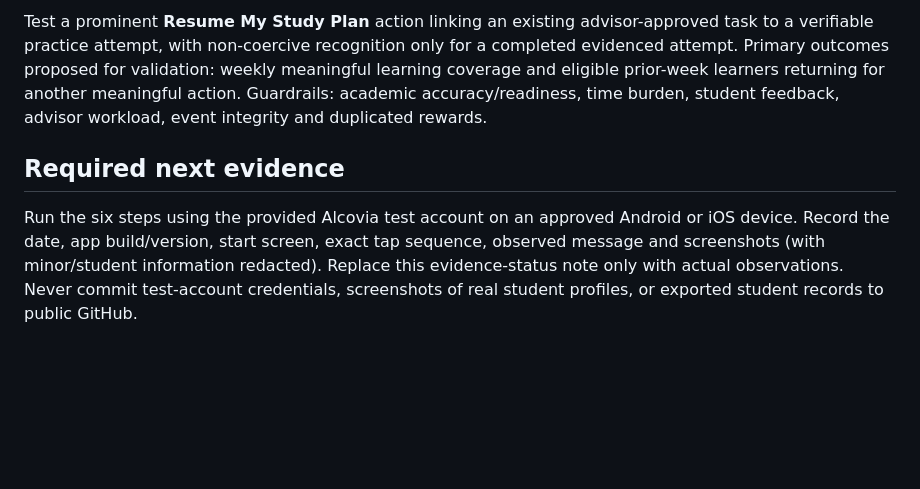
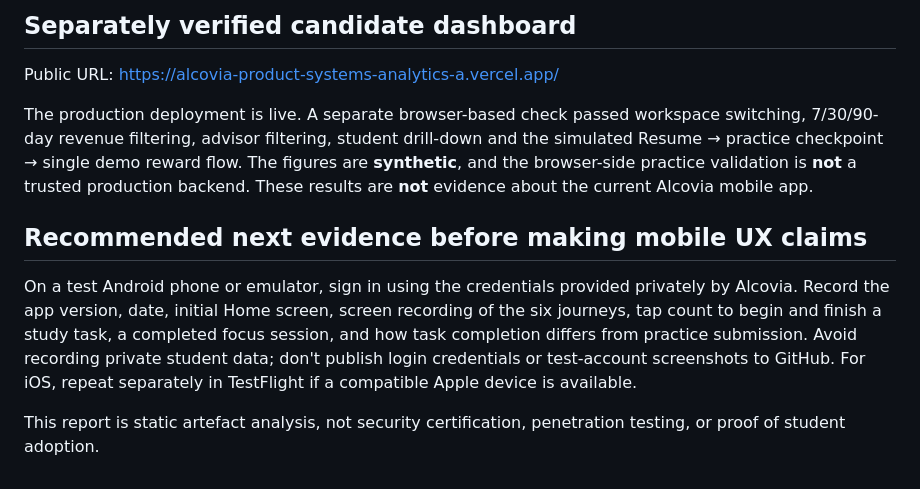
Before and after one commit to ar29/alcovia-product-systems-analytics, a Markdown page: docs/APP_WALKTHROUGH_TEST_STATUS.md, the part around one of its changes. GitHub-like rendering; blank space fills up the shorter version.

```diff
--- a/docs/APP_WALKTHROUGH_TEST_STATUS.md
+++ b/docs/APP_WALKTHROUGH_TEST_STATUS.md
@@ -36,6 +40,12 @@ Every KPI shown in the public prototype uses **synthetic** data. Browser-side pr
 
-Test a prominent **Resume My Study Plan** action linking an existing advisor-approved task to a verifiable practice attempt, with non-coercive recognition only for a completed evidenced attempt. Primary outcomes proposed for validation: weekly meaningful learning coverage and eligible prior-week learners returning for another meaningful action. Guardrails: academic accuracy/readiness, time burden, student feedback, advisor workload, event integrity and duplicated rewards.
+## Separately verified candidate dashboard
 
-## Required next evidence
+Public URL: https://alcovia-product-systems-analytics-a.vercel.app/
 
-Run the six steps using the provided Alcovia test account on an approved Android or iOS device. Record the date, app build/version, start screen, exact tap sequence, observed message and screenshots (with minor/student information redacted). Replace this evidence-status note only with actual observations. Never commit test-account credentials, screenshots of real student profiles, or exported student records to public GitHub.
+The production deployment is live. A separate browser-based check passed workspace switching, 7/30/90-day revenue filtering, advisor filtering, student drill-down and the simulated Resume → practice checkpoint → single demo reward flow. The figures are **synthetic**, and the browser-side practice validation is **not** a trusted production backend. These results are **not** evidence about the current Alcovia mobile app.
+
+## Recommended next evidence before making mobile UX claims
+
+On a test Android phone or emulator, sign in using the credentials provided privately by Alcovia. Record the app version, date, initial Home screen, screen recording of the six journeys, tap count to begin and finish a study task, a completed focus session, and how task completion differs from practice submission. Avoid recording private student data; don't publish login credentials or test-account screenshots to GitHub. For iOS, repeat separately in TestFlight if a compatible Apple device is available.
+
+This report is static artefact analysis, not security certification, penetration testing, or proof of student adoption.
```
Also changed, not shown: other parts of docs/APP_WALKTHROUGH_TEST_STATUS.md (+29 -25 lines).
